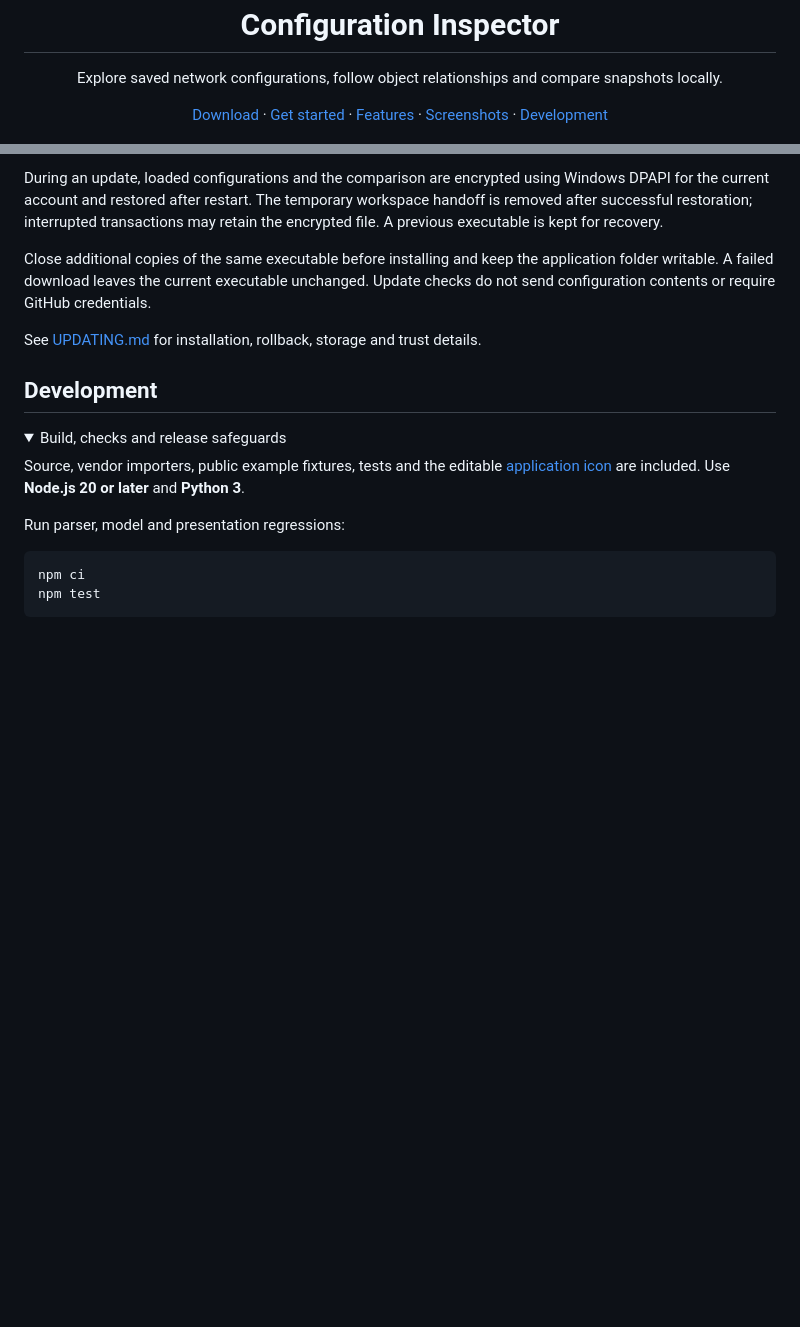
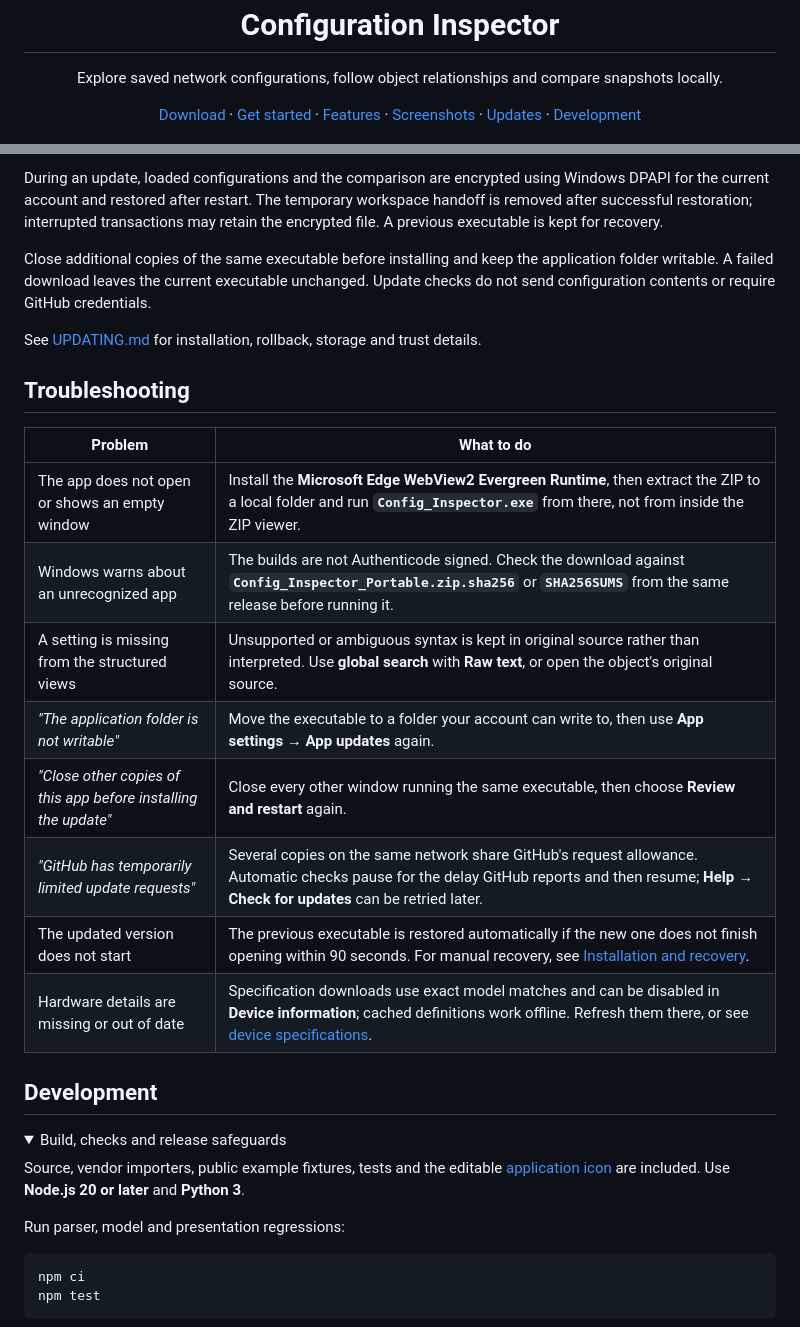
Before and after one commit to TechSavage1989/Configuration-Inspector, a Markdown page: README.md, 2 parts joined by grey strips. Drawn GitHub-style; folded sections open; blank space fills up the shorter version.

Commit message:
docs: add Updates quick link and Troubleshooting section to README
Brings the README header and section order in line with
docs/REPOSITORY_STANDARDS.md. Troubleshooting entries quote the app's
existing messages and link to the detailed updating and device
specification guides.

Co-Authored-By: Claude Opus 5.5 <noreply@anthropic.com>
Claude-Session: https://claude.ai/code/session_01AkZzWEYiyfNXNUuxhn3mpE

```diff
--- a/README.md
+++ b/README.md
@@ -10,6 +10,7 @@
   <a href="#getting-started">Get started</a> ·
   <a href="#features">Features</a> ·
   <a href="#screenshots">Screenshots</a> ·
+  <a href="#updates-and-settings">Updates</a> ·
   <a href="#development">Development</a>
 </p>
 
@@ -216,6 +217,19 @@ Close additional copies of the same executable before installing and keep the ap
 
 See [UPDATING.md](docs/UPDATING.md) for installation, rollback, storage and trust details.
 
+## Troubleshooting
+
+| Problem | What to do |
+| --- | --- |
+| The app does not open or shows an empty window | Install the **Microsoft Edge WebView2 Evergreen Runtime**, then extract the ZIP to a local folder and run **`Config_Inspector.exe`** from there, not from inside the ZIP viewer. |
+| Windows warns about an unrecognized app | The builds are not Authenticode signed. Check the download against **`Config_Inspector_Portable.zip.sha256`** or **`SHA256SUMS`** from the same release before running it. |
+| A setting is missing from the structured views | Unsupported or ambiguous syntax is kept in original source rather than interpreted. Use **global search** with **Raw text**, or open the object's original source. |
+| *"The application folder is not writable"* | Move the executable to a folder your account can write to, then use **App settings → App updates** again. |
+| *"Close other copies of this app before installing the update"* | Close every other window running the same executable, then choose **Review and restart** again. |
+| *"GitHub has temporarily limited update requests"* | Several copies on the same network share GitHub's request allowance. Automatic checks pause for the delay GitHub reports and then resume; **Help → Check for updates** can be retried later. |
+| The updated version does not start | The previous executable is restored automatically if the new one does not finish opening within 90 seconds. For manual recovery, see [Installation and recovery](docs/UPDATING.md#installation-and-recovery). |
+| Hardware details are missing or out of date | Specification downloads use exact model matches and can be disabled in **Device information**; cached definitions work offline. Refresh them there, or see [device specifications](webview/DEVICE_SPECIFICATIONS.txt). |
+
 ## Development
 
 <details>
```
